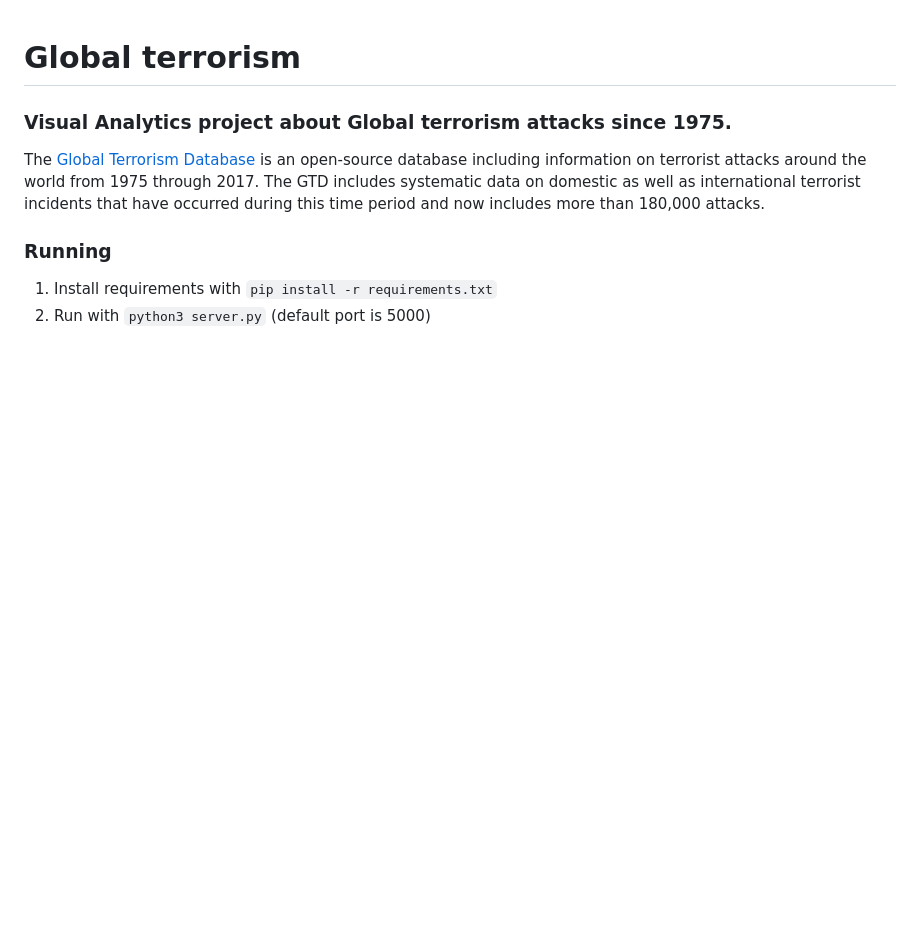
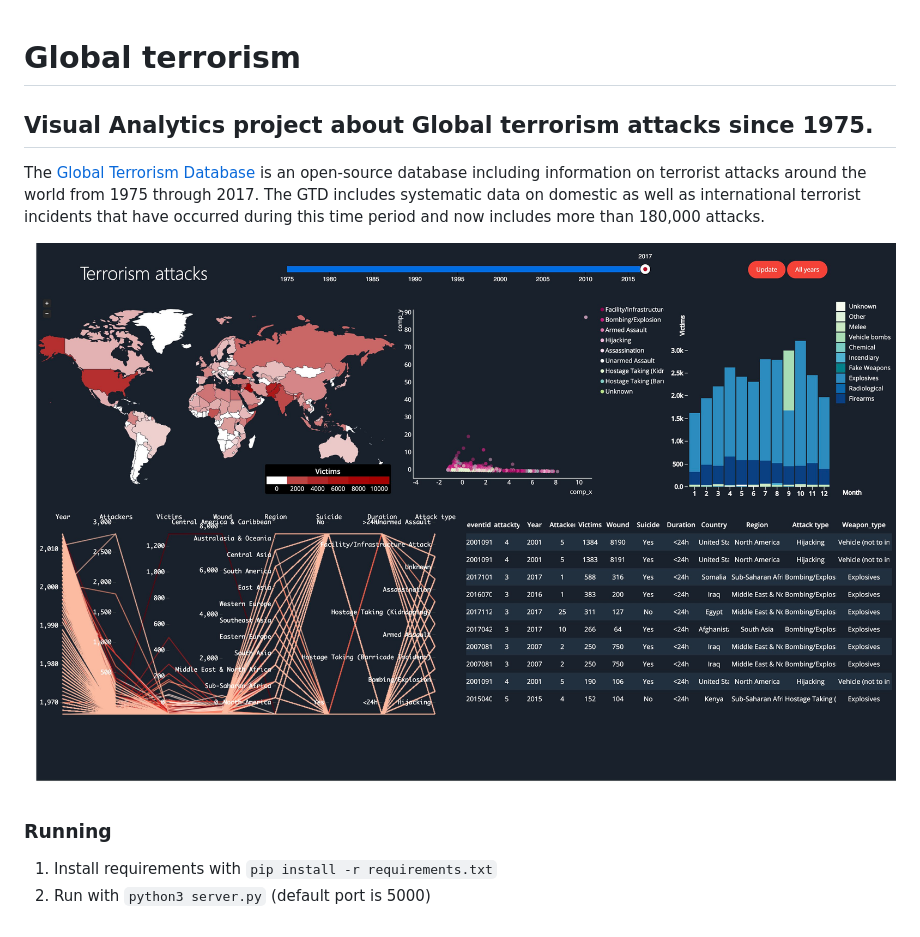
Before and after one commit to marco2012/GlobalTerrorism, a Markdown page: README.md, the part around the change. Drawn GitHub-style; pictures changed too: static/img/homepage.jpg (added); blank space fills up the shorter version.

Commit message:
readme image

```diff
--- a/README.md
+++ b/README.md
@@ -1,8 +1,10 @@
 # Global terrorism
 
-### Visual Analytics project about Global terrorism attacks since 1975.
+## Visual Analytics project about Global terrorism attacks since 1975.
 
 The [Global Terrorism Database](https://www.kaggle.com/START-UMD/gtd) is an open-source database including information on terrorist attacks around the world from 1975 through 2017. The GTD includes systematic data on domestic as well as international terrorist incidents that have occurred during this time period and now includes more than 180,000 attacks.
+
+![homepage](/static/img/homepage.jpg)
 
 ### Running
 
```
